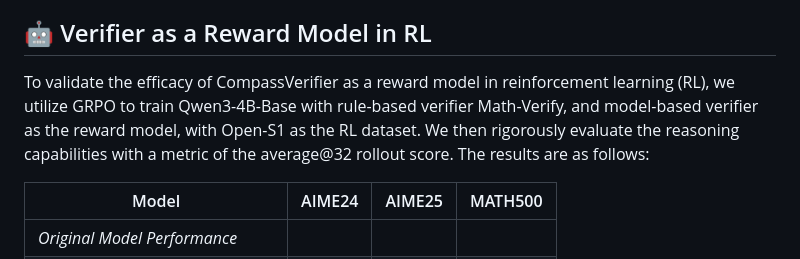
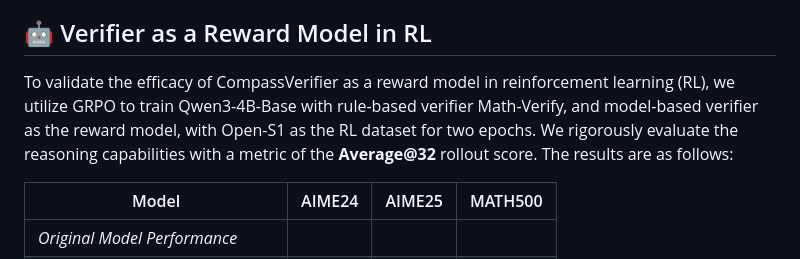
Before and after one commit to open-compass/CompassVerifier, a Markdown page: README.md, the part around the change. Drawn GitHub-style.

```diff
--- a/README.md
+++ b/README.md
@@ -495,7 +495,7 @@ We also test the performance of CompassVerifier on [VerifyBench](https://arxiv.o
 
 ## 🤖 Verifier as a Reward Model in RL
 
-To validate the efficacy of CompassVerifier as a reward model in reinforcement learning (RL), we utilize GRPO to train Qwen3-4B-Base with rule-based verifier Math-Verify, and model-based verifier as the reward model, with Open-S1 as the RL dataset. We then rigorously evaluate the reasoning capabilities with a metric of the average@32 rollout score. The results are as follows:
+To validate the efficacy of CompassVerifier as a reward model in reinforcement learning (RL), we utilize GRPO to train Qwen3-4B-Base with rule-based verifier Math-Verify, and model-based verifier as the reward model, with Open-S1 as the RL dataset for two epochs. We rigorously evaluate the reasoning capabilities with a metric of the **Average@32** rollout score. The results are as follows:
 
 | Model | AIME24 | AIME25 | MATH500 |
 |-------|--------|--------|---------|
```
